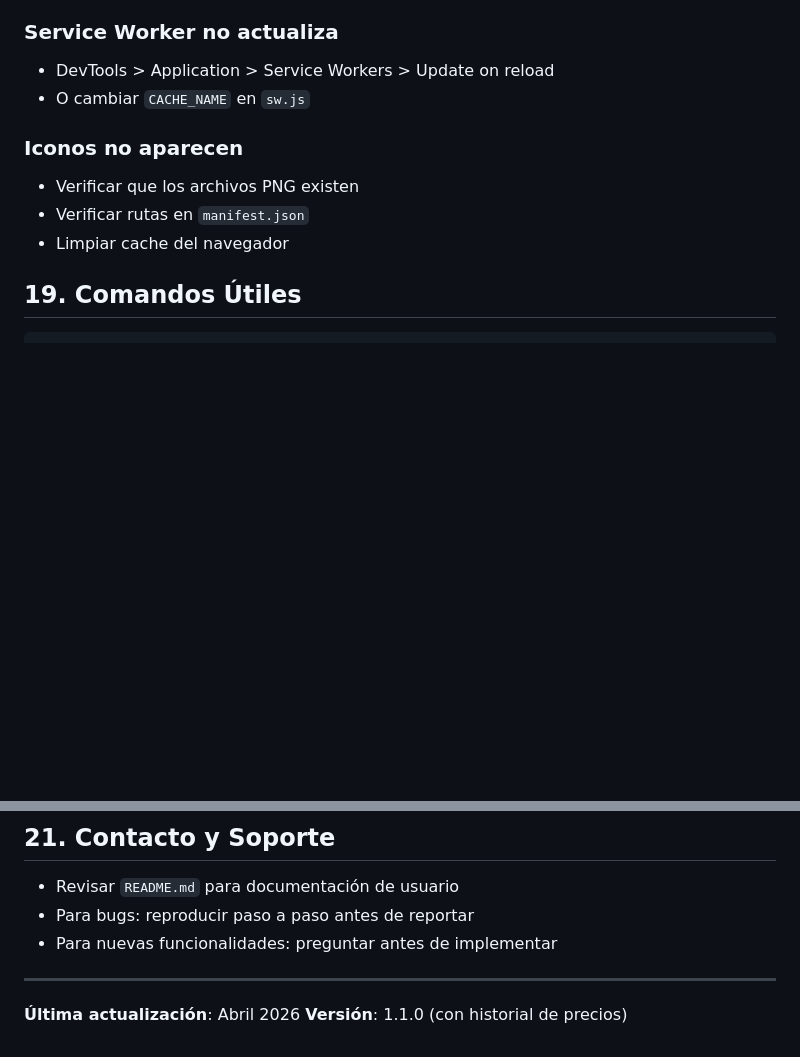
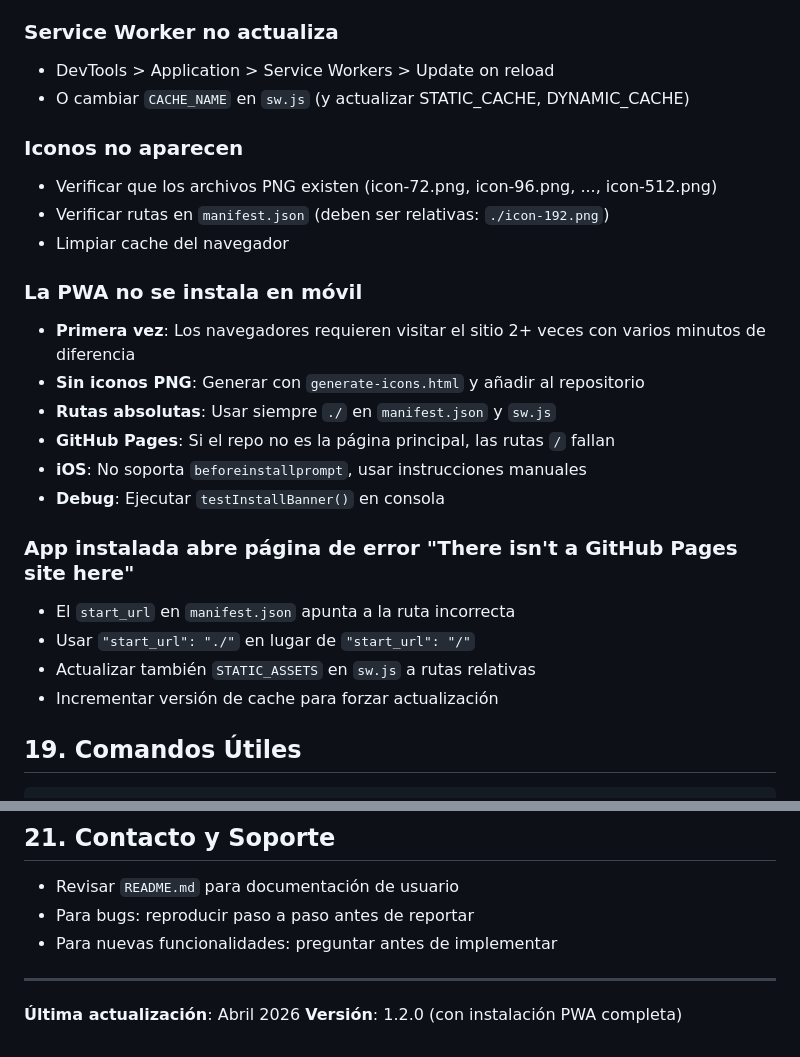
Before and after one commit to vtornet/PWA-lista-de-la-compra, a Markdown page: CLAUDE.md, 2 parts joined by grey strips. GitHub-like rendering; blank space fills up the shorter version.

```diff
--- a/CLAUDE.md
+++ b/CLAUDE.md
@@ -284,12 +316,26 @@ chore: tareas de mantenimiento
 
 ### Service Worker no actualiza
 - DevTools > Application > Service Workers > Update on reload
-- O cambiar `CACHE_NAME` en `sw.js`
+- O cambiar `CACHE_NAME` en `sw.js` (y actualizar STATIC_CACHE, DYNAMIC_CACHE)
 
 ### Iconos no aparecen
-- Verificar que los archivos PNG existen
-- Verificar rutas en `manifest.json`
+- Verificar que los archivos PNG existen (icon-72.png, icon-96.png, ..., icon-512.png)
+- Verificar rutas en `manifest.json` (deben ser relativas: `./icon-192.png`)
 - Limpiar cache del navegador
+
+### La PWA no se instala en móvil
+- **Primera vez**: Los navegadores requieren visitar el sitio 2+ veces con varios minutos de diferencia
+- **Sin iconos PNG**: Generar con `generate-icons.html` y añadir al repositorio
+- **Rutas absolutas**: Usar siempre `./` en `manifest.json` y `sw.js`
+- **GitHub Pages**: Si el repo no es la página principal, las rutas `/` fallan
+- **iOS**: No soporta `beforeinstallprompt`, usar instrucciones manuales
+- **Debug**: Ejecutar `testInstallBanner()` en consola
+
+### App instalada abre página de error "There isn't a GitHub Pages site here"
+- El `start_url` en `manifest.json` apunta a la ruta incorrecta
+- Usar `"start_url": "./"` en lugar de `"start_url": "/"`
+- Actualizar también `STATIC_ASSETS` en `sw.js` a rutas relativas
+- Incrementar versión de cache para forzar actualización
 
 ## 19. Comandos Útiles
 
@@ -347,4 +393,4 @@ npx lighthouse http://localhost:8080 --view
 ---
 
 **Última actualización**: Abril 2026
-**Versión**: 1.1.0 (con historial de precios)
+**Versión**: 1.2.0 (con instalación PWA completa)
```
Also changed, not shown: other parts of CLAUDE.md (+34 -2 lines).
